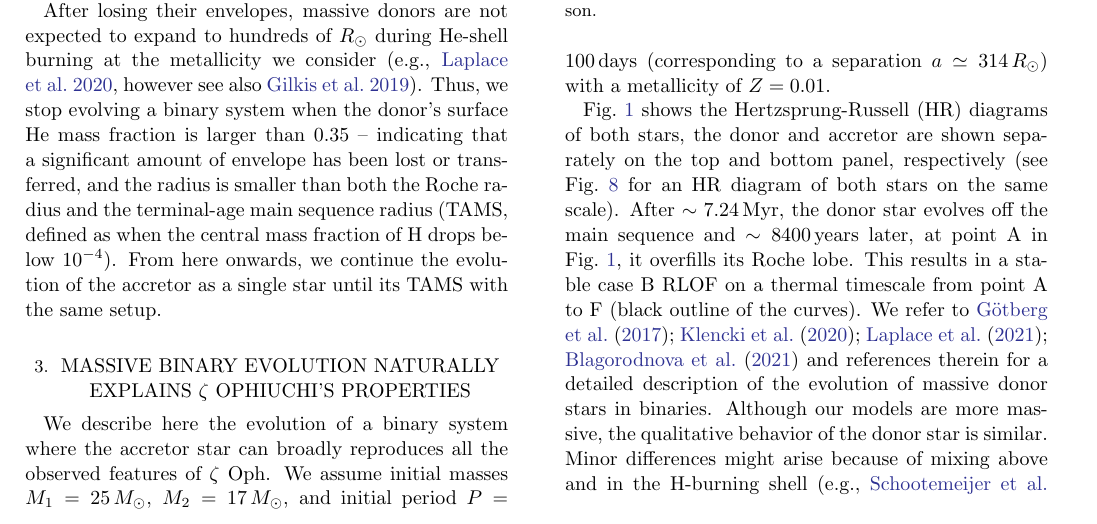
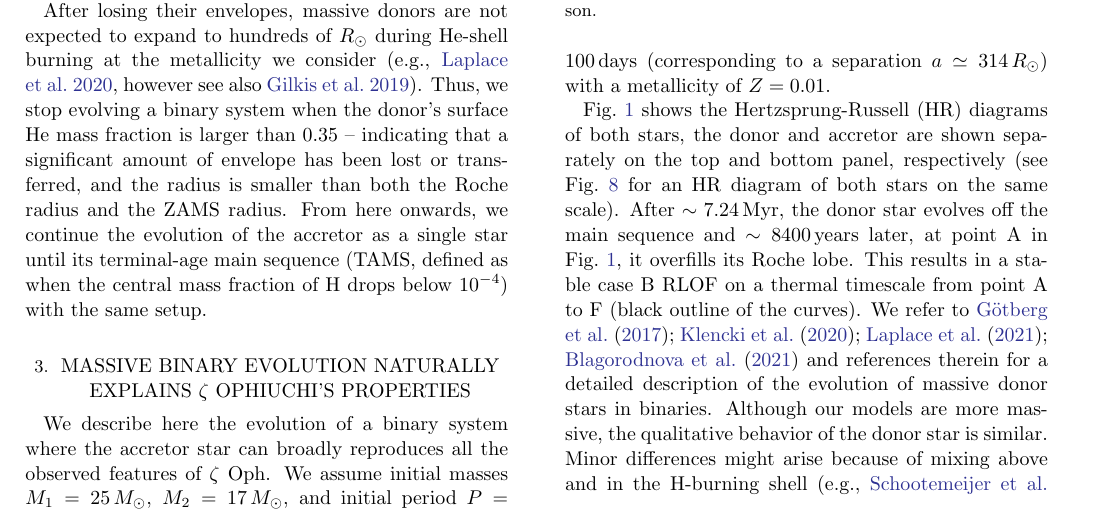
Before and after one commit to mathren/zeta_oph, a LaTeX paper (manuscript/zeta_ophiuchi.tex): part of page 4 of 22, cut so that both start at the same text. Compiled offline with pdfLaTeX; an older LaTeX class or package is replaced by its successor.

Commit message:
def of RLOF detachment
found a bug, TAMS radius is not ZAMS radius

```diff
--- a/manuscript/zeta_ophiuchi.tex
+++ b/manuscript/zeta_ophiuchi.tex
@@ -361,13 +361,16 @@ metallicity we consider (e.g., \citealt{laplace:20}, however see also
 donor's surface He mass fraction is larger than 0.35 -- indicating
 that a significant amount of envelope has been lost or transferred,
 and the radius is smaller than both the Roche radius and the
-terminal-age main sequence radius (TAMS, defined as when the central
-mass fraction of H drops below $10^{-4}$). From here
+ZAMS radius. % terminal-age main sequence radius (TAMS, defined as when the central
+% mass fraction of H drops below $10^{-4}$).
+From here
 onwards, % At this point in time,
 % we save a model for the accreting star, and continue its evolution
 % as
-we continue the evolution of the accretor as a single star until its TAMS
-with the same setup.
+we continue the evolution of the accretor as a single star until its
+terminal-age main sequence
+(TAMS, defined as when the central
+ mass fraction of H drops below $10^{-4}$) with the same setup.
 
 %repetition
 % We discuss some parameter variations for the physics of each star, the
```
